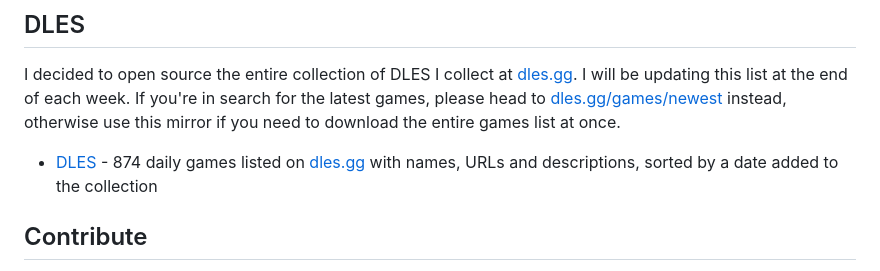
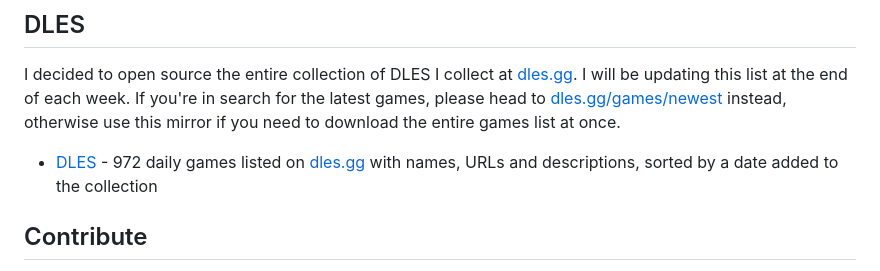
Before and after one commit to trizoza/dles, a Markdown page: README.md, the part around the change. GitHub-like rendering.

Commit message:
update game count on readme page as well

```diff
--- a/README.md
+++ b/README.md
@@ -88,7 +88,7 @@ The **`wordfreq-*`** lists are generated automatically with the open-source [wor
 
 I decided to open source the entire collection of DLES I collect at [dles.gg](https://dles.gg). I will be updating this list at the end of each week. If you're in search for the latest games, please head to [dles.gg/games/newest](https://dles.gg/games/newest) instead, otherwise use this mirror if you need to download the entire games list at once.
 
-- [DLES](assets/daily-games/dles.json) - 874 daily games listed on [dles.gg](https://dles.gg) with names, URLs and descriptions, sorted by a date added to the collection
+- [DLES](assets/daily-games/dles.json) - 972 daily games listed on [dles.gg](https://dles.gg) with names, URLs and descriptions, sorted by a date added to the collection
 
 ## Contribute
 
```
